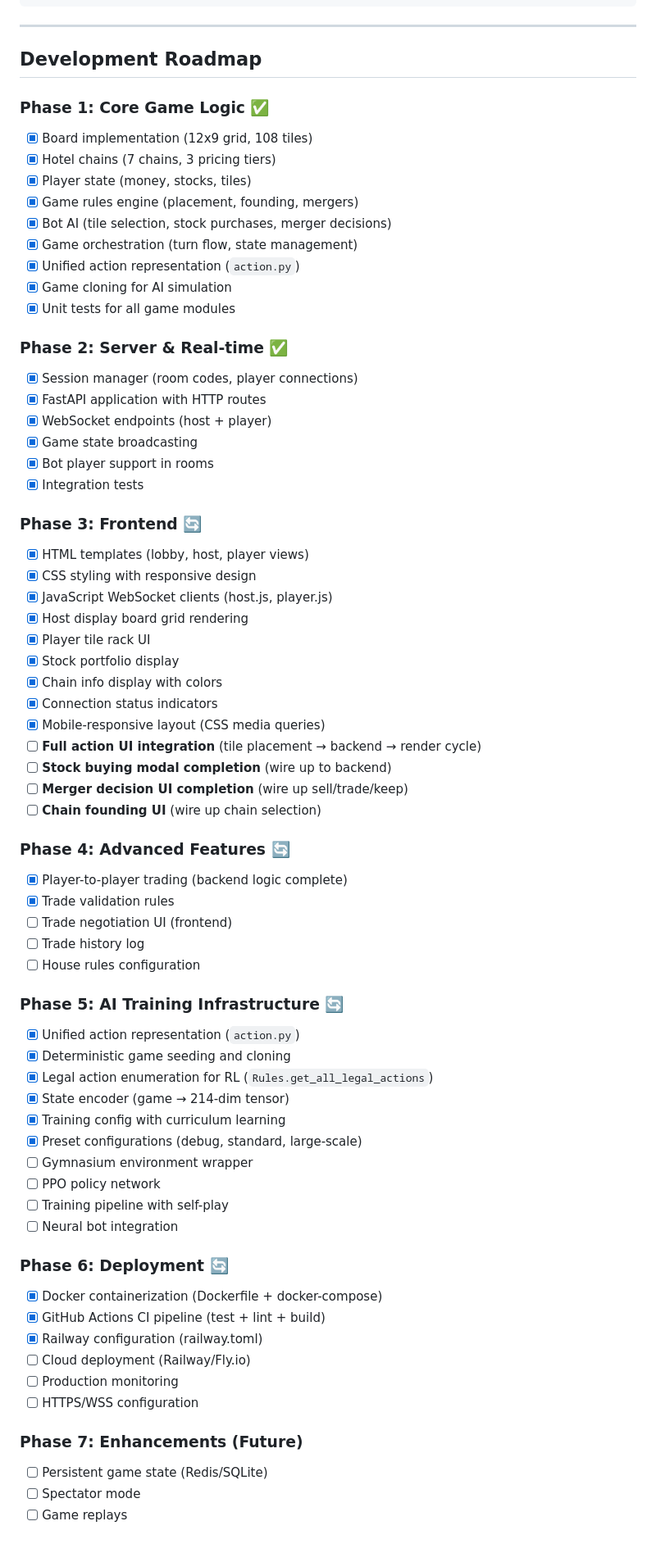
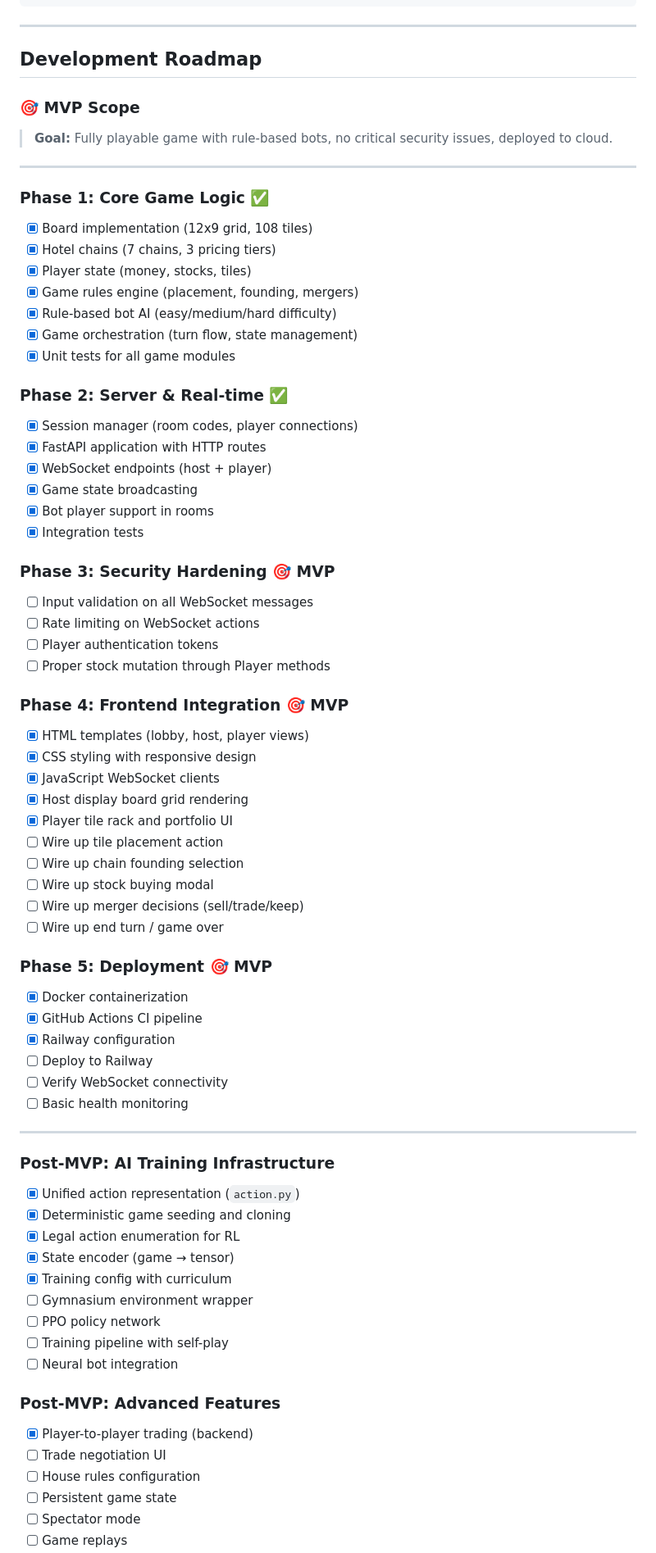
Before and after one commit to linanqiu/acquire-game, a Markdown page: README.md, the part around one of its changes. Shown at 82% size. GitHub-like rendering.

Commit message:
Update roadmap with clear MVP scope
MVP = rule-based bots + security fixes + complete UI + deployed
- Phase 3: Security hardening (validation, rate limiting, auth)
- Phase 4: Frontend integration (wire up all actions)
- Phase 5: Deploy to Railway

Post-MVP: AI training, trading UI, advanced features

Co-Authored-By: Claude Opus 4.5 <noreply@anthropic.com>

```diff
--- a/README.md
+++ b/README.md
@@ -29,15 +29,18 @@ A web-based implementation of the classic 1999 Acquire board game with a "couch
 
 ## Development Roadmap
 
+### 🎯 MVP Scope
+> **Goal:** Fully playable game with rule-based bots, no critical security issues, deployed to cloud.
+
+---
+
 ### Phase 1: Core Game Logic ✅
 - [x] Board implementation (12x9 grid, 108 tiles)
 - [x] Hotel chains (7 chains, 3 pricing tiers)
 - [x] Player state (money, stocks, tiles)
 - [x] Game rules engine (placement, founding, mergers)
-- [x] Bot AI (tile selection, stock purchases, merger decisions)
+- [x] Rule-based bot AI (easy/medium/hard difficulty)
 - [x] Game orchestration (turn flow, state management)
-- [x] Unified action representation (`action.py`)
-- [x] Game cloning for AI simulation
 - [x] Unit tests for all game modules
 
 ### Phase 2: Server & Real-time ✅
@@ -48,49 +51,49 @@ A web-based implementation of the classic 1999 Acquire board game with a "couch
 - [x] Bot player support in rooms
 - [x] Integration tests
 
-### Phase 3: Frontend 🔄
+### Phase 3: Security Hardening 🎯 MVP
+- [ ] Input validation on all WebSocket messages
+- [ ] Rate limiting on WebSocket actions
+- [ ] Player authentication tokens
+- [ ] Proper stock mutation through Player methods
+
+### Phase 4: Frontend Integration 🎯 MVP
 - [x] HTML templates (lobby, host, player views)
 - [x] CSS styling with responsive design
-- [x] JavaScript WebSocket clients (host.js, player.js)
+- [x] JavaScript WebSocket clients
 - [x] Host display board grid rendering
-- [x] Player tile rack UI
-- [x] Stock portfolio display
-- [x] Chain info display with colors
-- [x] Connection status indicators
-- [x] Mobile-responsive layout (CSS media queries)
-- [ ] **Full action UI integration** (tile placement → backend → render cycle)
-- [ ] **Stock buying modal completion** (wire up to backend)
-- [ ] **Merger decision UI completion** (wire up sell/trade/keep)
-- [ ] **Chain founding UI** (wire up chain selection)
+- [x] Player tile rack and portfolio UI
+- [ ] Wire up tile placement action
+- [ ] Wire up chain founding selection
+- [ ] Wire up stock buying modal
+- [ ] Wire up merger decisions (sell/trade/keep)
+- [ ] Wire up end turn / game over
 
-### Phase 4: Advanced Features 🔄
-- [x] Player-to-player trading (backend logic complete)
-- [x] Trade validation rules
-- [ ] Trade negotiation UI (frontend)
-- [ ] Trade history log
-- [ ] House rules configuration
+### Phase 5: Deployment 🎯 MVP
+- [x] Docker containerization
+- [x] GitHub Actions CI pipeline
+- [x] Railway configuration
+- [ ] Deploy to Railway
+- [ ] Verify WebSocket connectivity
+- [ ] Basic health monitoring
 
-### Phase 5: AI Training Infrastructure 🔄
+---
+
+### Post-MVP: AI Training Infrastructure
 - [x] Unified action representation (`action.py`)
 - [x] Deterministic game seeding and cloning
-- [x] Legal action enumeration for RL (`Rules.get_all_legal_actions`)
-- [x] State encoder (game → 214-dim tensor)
-- [x] Training config with curriculum learning
-- [x] Preset configurations (debug, standard, large-scale)
+- [x] Legal action enumeration for RL
+- [x] State encoder (game → tensor)
+- [x] Training config with curriculum
 - [ ] Gymnasium environment wrapper
 - [ ] PPO policy network
 - [ ] Training pipeline with self-play
 - [ ] Neural bot integration
 
-### Phase 6: Deployment 🔄
-- [x] Docker containerization (Dockerfile + docker-compose)
-- [x] GitHub Actions CI pipeline (test + lint + build)
-- [x] Railway configuration (railway.toml)
-- [ ] Cloud deployment (Railway/Fly.io)
-- [ ] Production monitoring
-- [ ] HTTPS/WSS configuration
-
-### Phase 7: Enhancements (Future)
-- [ ] Persistent game state (Redis/SQLite)
+### Post-MVP: Advanced Features
+- [x] Player-to-player trading (backend)
+- [ ] Trade negotiation UI
+- [ ] House rules configuration
+- [ ] Persistent game state
 - [ ] Spectator mode
 - [ ] Game replays
```
Also changed, not shown: other parts of README.md (+0 -4 lines).
